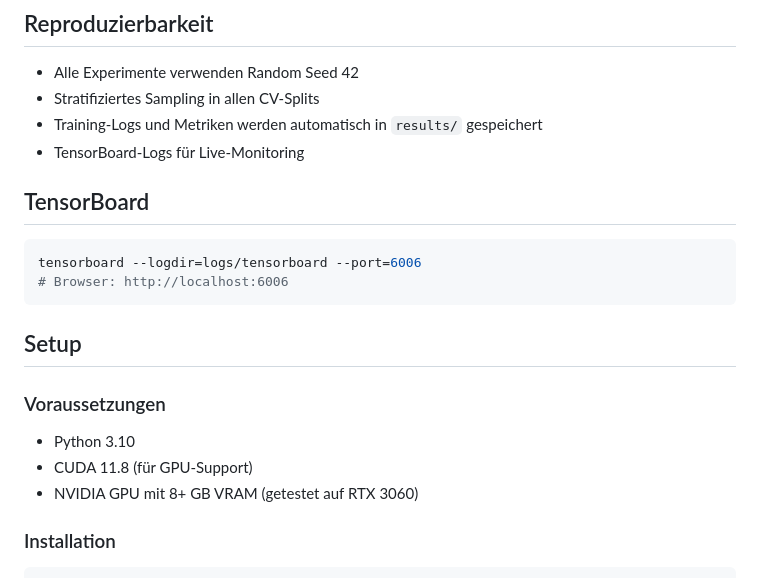
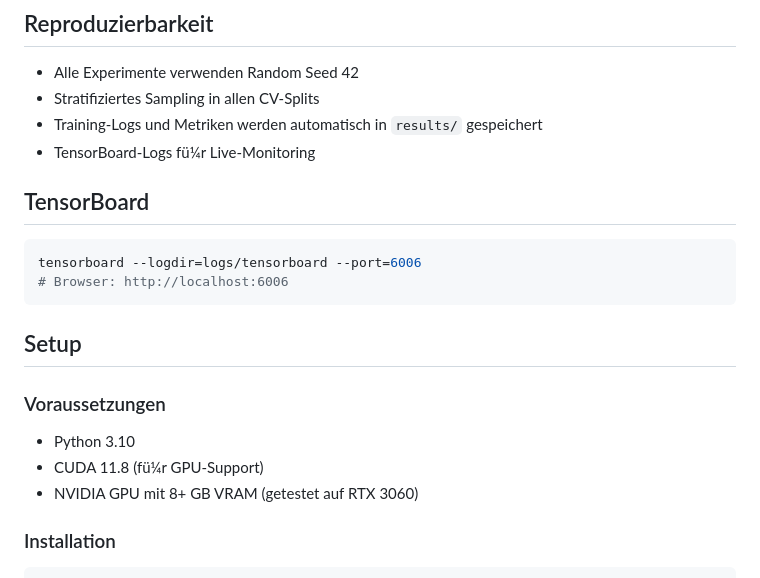
Before and after one commit to mira-sp/german-hate-speech-classification, a Markdown page: README.md, the part around one of its changes. Rendered like a GitHub page.

```diff
--- a/README.md
+++ b/README.md
@@ -103,7 +103,7 @@ _Figure 3: Impact of different preprocessing strategies_
 - Alle Experimente verwenden Random Seed 42
 - Stratifiziertes Sampling in allen CV-Splits
 - Training-Logs und Metriken werden automatisch in `results/` gespeichert
-- TensorBoard-Logs für Live-Monitoring
+- TensorBoard-Logs fü¼r Live-Monitoring
 
 ## TensorBoard
 
@@ -117,7 +117,7 @@ tensorboard --logdir=logs/tensorboard --port=6006
 ### Voraussetzungen
 
 - Python 3.10
-- CUDA 11.8 (für GPU-Support)
+- CUDA 11.8 (fü¼r GPU-Support)
 - NVIDIA GPU mit 8+ GB VRAM (getestet auf RTX 3060)
 
 ### Installation
```
Also changed, not shown: other parts of README.md (+54 -53 lines).
